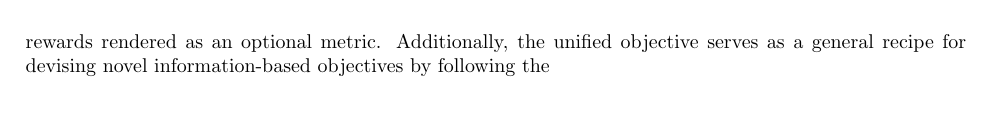
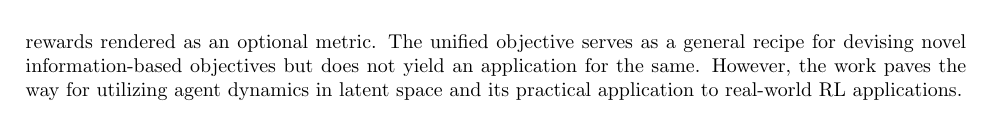
Before and after one commit to karush17/surreal-70-samples, a LaTeX document (Review-1/main.tex): part of page 2 of 2, cut so that both start at the same text. Compiled offline with pdfLaTeX.

Commit message:
cnclusion complete

```diff
--- a/Review-1/main.tex
+++ b/Review-1/main.tex
@@ -72,7 +72,7 @@ The work presents a detailed review of various information-based objectives and
 
 The work opens three new directions for future work. Firstly, utilization of latent variable models from a free-energy perspective provides insights into the theoretical usage and implementation of niche-seeking objectives. The question one may ask is can we utilize the free energy principle to design objectives for real world applications such as robotics? Secondly, theoretical unification of information schemes paves the way for practical applicability for constructing new objectives. Lastly, the divergence minimization itself can be broadened by adding novel elements to the actual distribution based on the past and future of the agent. For instance, with the reward being an optional entity in the agent's observation space, can it be effectively leveraged in latent space? If not, then what other entities of the agent's dynamics could be used for effective latent exploration? While the incorporation of new latent variables remains unclear, the unified objective succeeds in steering research towards this direction.
 
-The work presents a unified objective for divergence minimizaiton consisting of action and perception as stages. The perception stage aims to align the latent beliefs of the agent with its input, while the action stage soughts to align future inputs with the latent beliefs. The agent makes use of the two stages in order to approximate a distribution, over its latent variables, with respect to a desired target distribution. The unified objective serves as a generalization for retrieving various RL objectives with the requirement of task rewards rendered as an optional metric. Additionally, the unified objective serves as a general recipe for devising novel information-based objectives by following the
+The work presents a unified objective for divergence minimizaiton consisting of action and perception as stages. The perception stage aims to align the latent beliefs of the agent with its input, while the action stage soughts to align future inputs with the latent beliefs. The agent makes use of the two stages in order to approximate a distribution, over its latent variables, with respect to a desired target distribution. The unified objective serves as a generalization for retrieving various RL objectives with the requirement of task rewards rendered as an optional metric. The unified objective serves as a general recipe for devising novel information-based objectives but does not yield an application for the same. However, the work paves the way for utilizing agent dynamics in latent space and its practical application to real-world RL applications.
 
 
 \end{document}
```
Also changed, not shown: Review-1/main.pdf, 3 other files.
